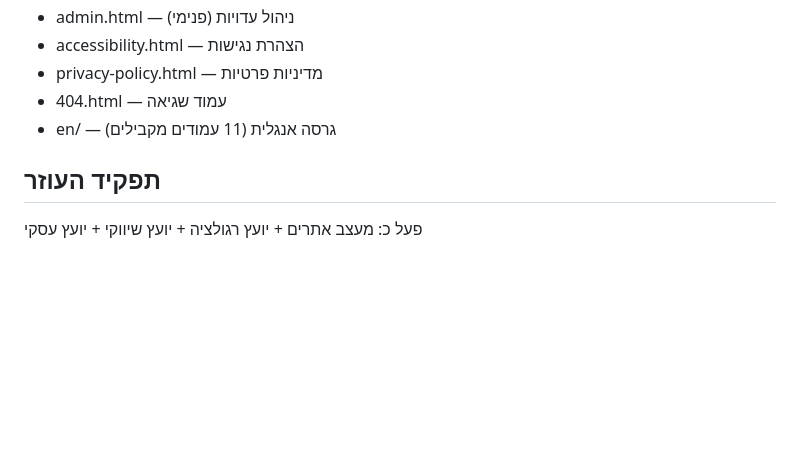
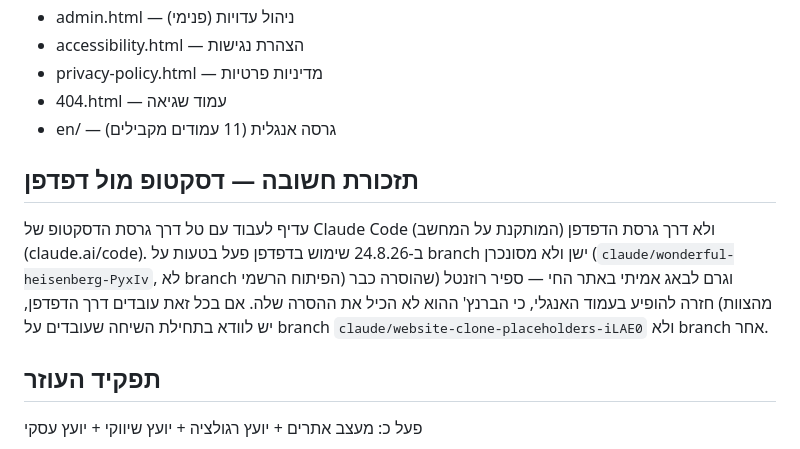
Before and after one commit to talgabay-git/insurance-tal-1, a Markdown page: CLAUDE.md, the part around the change. Rendered like a GitHub page; blank space fills up the shorter version.

Commit message:
תזכורת ב-CLAUDE.md: עדיפות לגרסת דסקטופ על פני דפדפן, אחרי תקרית ברנץ' ישן
סשן בדפדפן ב-24.8.26 עבד בטעות על branch ישן ולא מסונכרן וגרם לבאג
אמיתי באתר החי (ספיר רוזנטל חזרה להופיע). טל אישר את הוספת התזכורת.

```diff
--- a/CLAUDE.md
+++ b/CLAUDE.md
@@ -51,6 +51,15 @@
 - 404.html — עמוד שגיאה
 - en/ — גרסה אנגלית (11 עמודים מקבילים)
 
+## תזכורת חשובה — דסקטופ מול דפדפן
+עדיף לעבוד עם טל דרך גרסת הדסקטופ של Claude Code (המותקנת על המחשב) ולא
+דרך גרסת הדפדפן (claude.ai/code). ב-24.8.26 שימוש בדפדפן פעל בטעות על
+branch ישן ולא מסונכרן (`claude/wonderful-heisenberg-PyxIv`, לא branch
+הפיתוח הרשמי) וגרם לבאג אמיתי באתר החי — ספיר רוזנטל (שהוסרה כבר
+מהצוות) חזרה להופיע בעמוד האנגלי, כי הברנץ' ההוא לא הכיל את ההסרה שלה.
+אם בכל זאת עובדים דרך הדפדפן, יש לוודא בתחילת השיחה שעובדים על
+branch `claude/website-clone-placeholders-iLAE0` ולא branch אחר.
+
 ## תפקיד העוזר
 פעל כ: מעצב אתרים + יועץ רגולציה + יועץ שיווקי + יועץ עסקי
 - התריע **יזומית** על בעיות: נגישות, רגולציה, אבטחת מידע, חוקי ישראל
```
